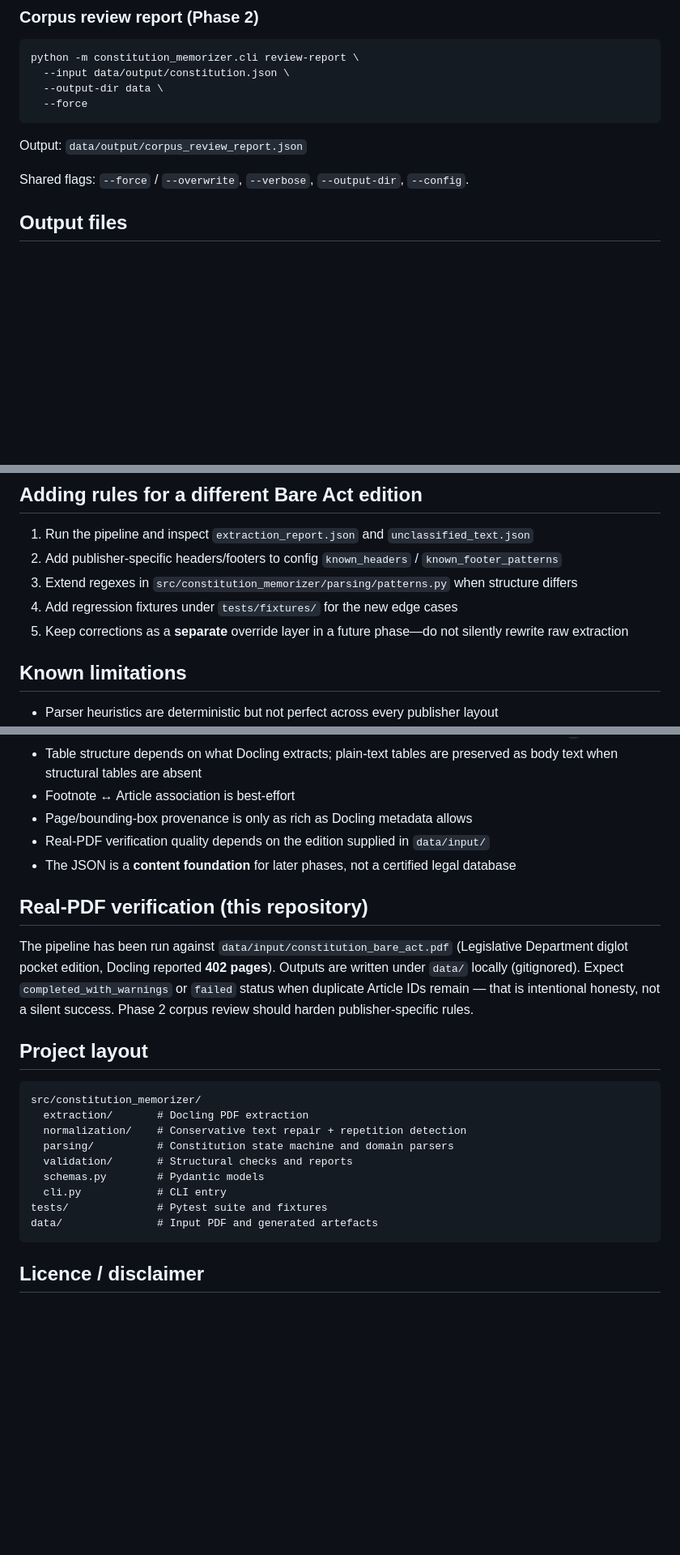
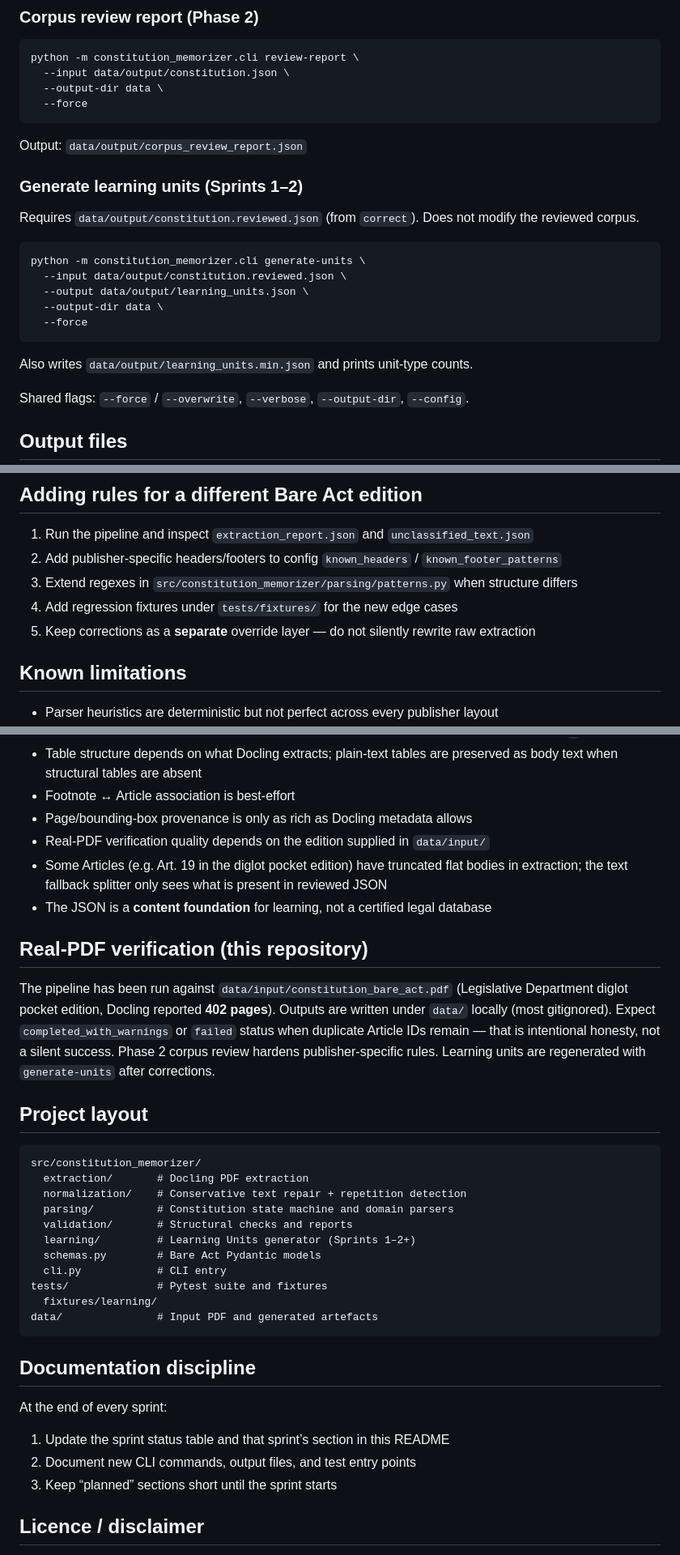
Before and after one commit to sanjisworking-commits/memorize_the_c, a Markdown page: README.md, 3 parts joined by grey strips. Shown at 81% size. Drawn GitHub-style; blank space fills up the shorter version.

````diff
--- a/README.md
+++ b/README.md
@@ -142,6 +210,20 @@ python -m constitution_memorizer.cli review-report \
 
 Output: `data/output/corpus_review_report.json`
 
+### Generate learning units (Sprints 1–2)
+
+Requires `data/output/constitution.reviewed.json` (from `correct`). Does not modify the reviewed corpus.
+
+```bash
+python -m constitution_memorizer.cli generate-units \
+  --input data/output/constitution.reviewed.json \
+  --output data/output/learning_units.json \
+  --output-dir data \
+  --force
+```
+
+Also writes `data/output/learning_units.min.json` and prints unit-type counts.
+
 Shared flags: `--force` / `--overwrite`, `--verbose`, `--output-dir`, `--config`.
 
 ## Output files
@@ -207,7 +295,7 @@ Defaults live in `src/constitution_memorizer/config.py`. Prefer extending config
 2. Add publisher-specific headers/footers to config `known_headers` / `known_footer_patterns`
 3. Extend regexes in `src/constitution_memorizer/parsing/patterns.py` when structure differs
 4. Add regression fixtures under `tests/fixtures/` for the new edge cases
-5. Keep corrections as a **separate** override layer in a future phase—do not silently rewrite raw extraction
+5. Keep corrections as a **separate** override layer — do not silently rewrite raw extraction
 
 ## Known limitations
 
@@ -218,11 +306,12 @@ Defaults live in `src/constitution_memorizer/config.py`. Prefer extending config
 - Footnote ↔ Article association is best-effort
 - Page/bounding-box provenance is only as rich as Docling metadata allows
 - Real-PDF verification quality depends on the edition supplied in `data/input/`
-- The JSON is a **content foundation** for later phases, not a certified legal database
+- Some Articles (e.g. Art. 19 in the diglot pocket edition) have truncated flat bodies in extraction; the text fallback splitter only sees what is present in reviewed JSON
+- The JSON is a **content foundation** for learning, not a certified legal database
 
 ## Real-PDF verification (this repository)
 
-The pipeline has been run against `data/input/constitution_bare_act.pdf` (Legislative Department diglot pocket edition, Docling reported **402 pages**). Outputs are written under `data/` locally (gitignored). Expect `completed_with_warnings` or `failed` status when duplicate Article IDs remain — that is intentional honesty, not a silent success. Phase 2 corpus review should harden publisher-specific rules.
+The pipeline has been run against `data/input/constitution_bare_act.pdf` (Legislative Department diglot pocket edition, Docling reported **402 pages**). Outputs are written under `data/` locally (most gitignored). Expect `completed_with_warnings` or `failed` status when duplicate Article IDs remain — that is intentional honesty, not a silent success. Phase 2 corpus review hardens publisher-specific rules. Learning units are regenerated with `generate-units` after corrections.
 
 ## Project layout
 
@@ -232,11 +321,21 @@ src/constitution_memorizer/
   normalization/    # Conservative text repair + repetition detection
   parsing/          # Constitution state machine and domain parsers
   validation/       # Structural checks and reports
-  schemas.py        # Pydantic models
+  learning/         # Learning Units generator (Sprints 1–2+)
+  schemas.py        # Bare Act Pydantic models
   cli.py            # CLI entry
 tests/              # Pytest suite and fixtures
+  fixtures/learning/
 data/               # Input PDF and generated artefacts
 ```
+
+## Documentation discipline
+
+At the end of every sprint:
+
+1. Update the sprint status table and that sprint’s section in this README
+2. Document new CLI commands, output files, and test entry points
+3. Keep “planned” sections short until the sprint starts
 
 ## Licence / disclaimer
 
````
Also changed, not shown: other parts of README.md (+87 -13 lines).
